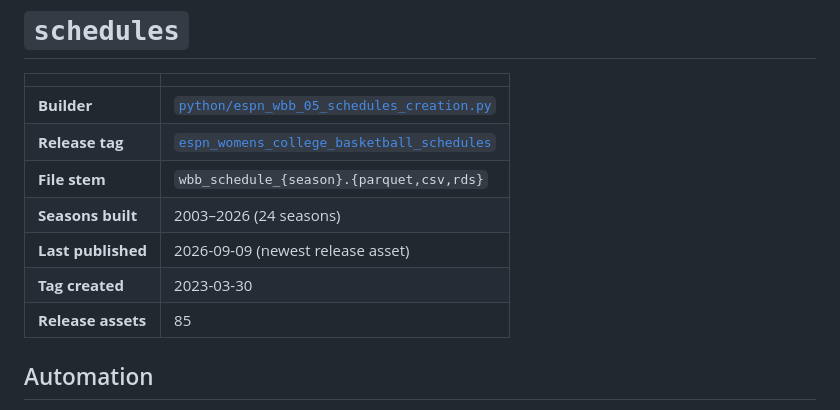
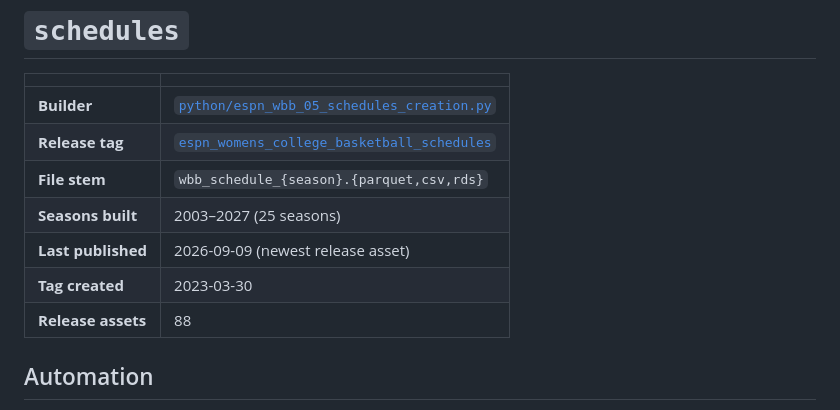
Before and after one commit to sportsdataverse/wehoop-wbb-data, a Markdown page: docs/datasets/schedules.md, the part around one of its changes. GitHub-like rendering.

Commit message:
docs: refresh generated dataset tables

```diff
--- a/docs/datasets/schedules.md
+++ b/docs/datasets/schedules.md
@@ -7,10 +7,10 @@
 | **Builder** | [`python/espn_wbb_05_schedules_creation.py`](../../python/espn_wbb_05_schedules_creation.py) |
 | **Release tag** | [`espn_womens_college_basketball_schedules`](https://github.com/sportsdataverse/sportsdataverse-data/releases/tag/espn_womens_college_basketball_schedules) |
 | **File stem** | `wbb_schedule_{season}.{parquet,csv,rds}` |
-| **Seasons built** | 2003–2026 (24 seasons) |
+| **Seasons built** | 2003–2027 (25 seasons) |
 | **Last published** | 2026-09-09 (newest release asset) |
 | **Tag created** | 2023-03-30 |
-| **Release assets** | 85 |
+| **Release assets** | 88 |
 
 ## Automation
 
```
Also changed, not shown: other parts of docs/datasets/schedules.md (+1 -0 lines), docs/datasets/rosters.md (+1 -1 lines).
